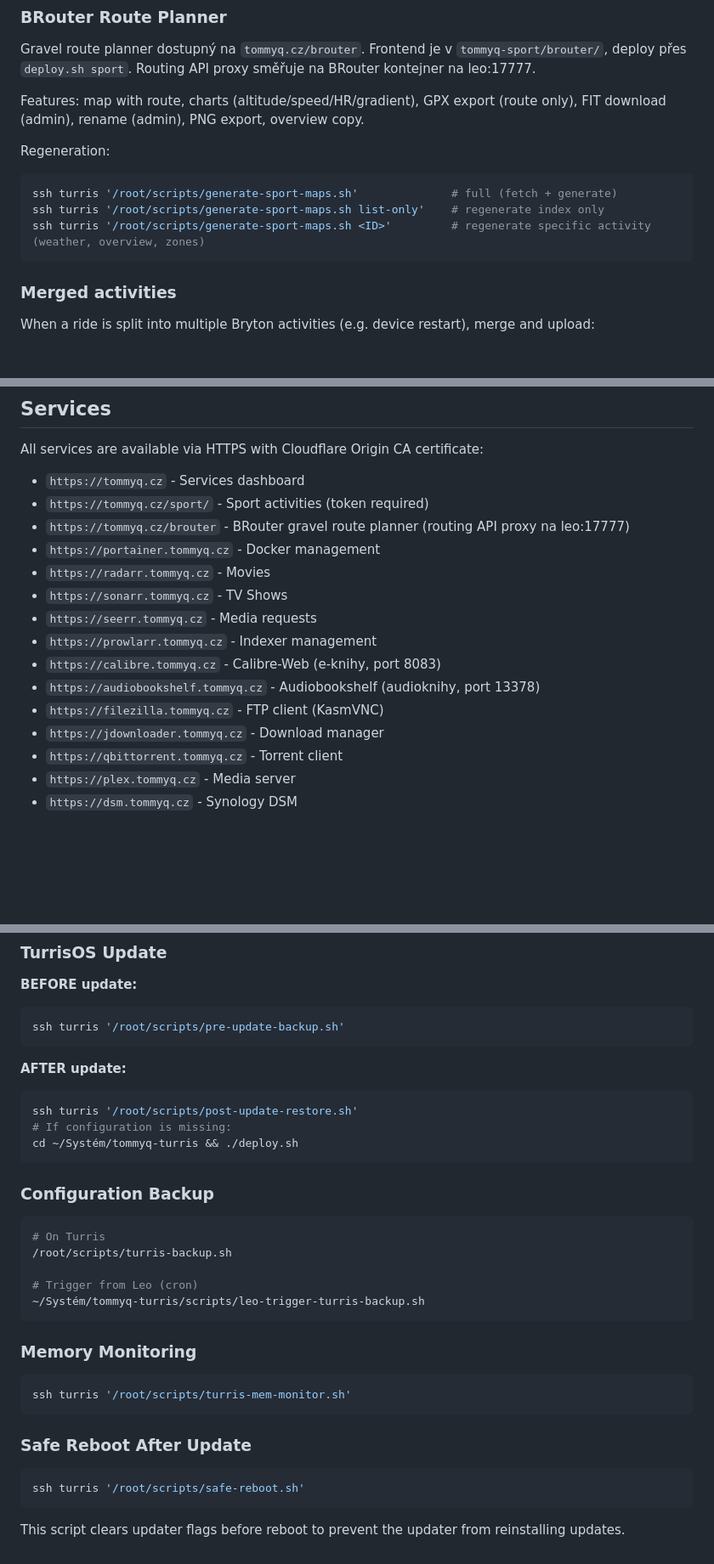
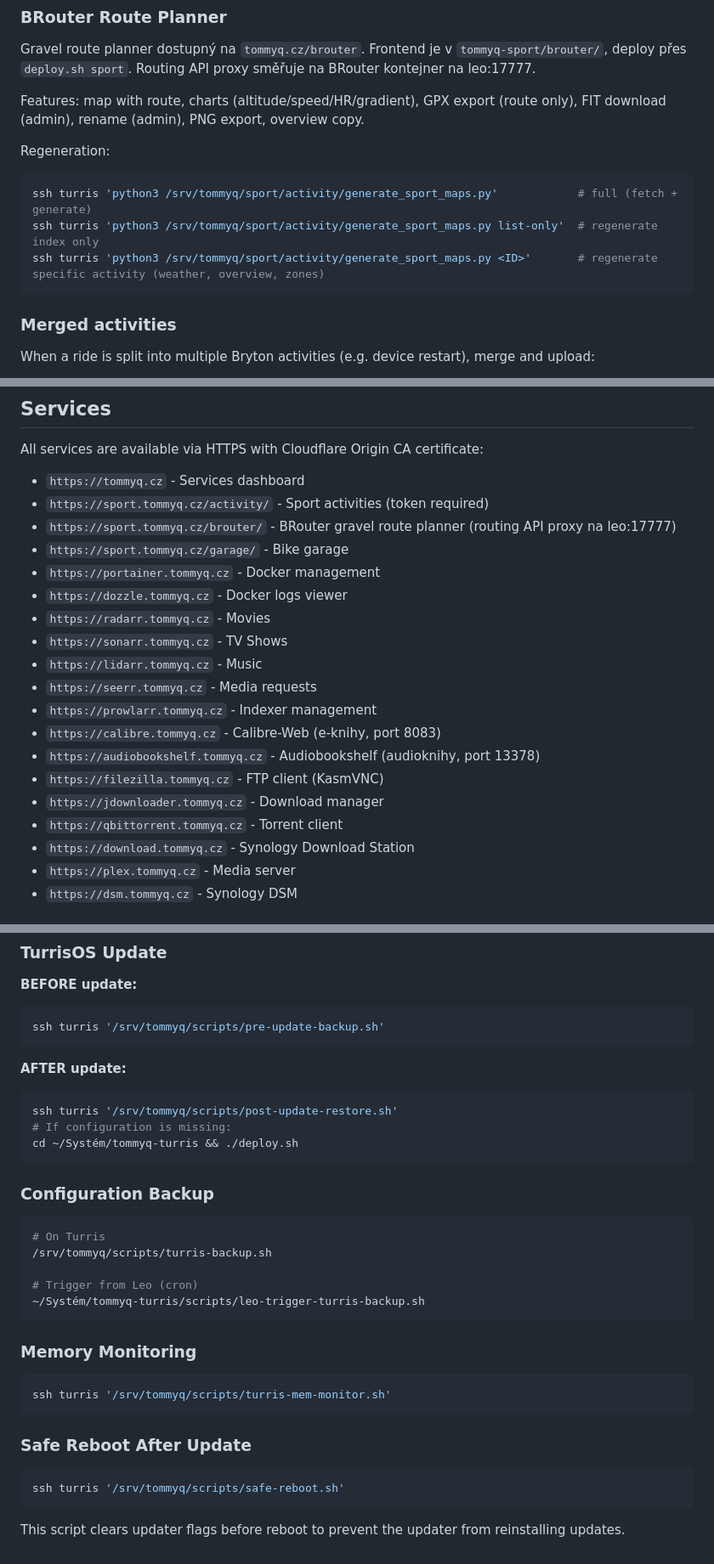
Before and after one commit to tommyq86/tommyq-turris, a Markdown page: README.md, 3 parts joined by grey strips. Shown at 85% size. Drawn GitHub-style; blank space fills up the shorter version.

````diff
--- a/README.md
+++ b/README.md
@@ -111,9 +118,9 @@ Features: map with route, charts (altitude/speed/HR/gradient), GPX export (route
 
 Regeneration:
 ```bash
-ssh turris '/root/scripts/generate-sport-maps.sh'              # full (fetch + generate)
-ssh turris '/root/scripts/generate-sport-maps.sh list-only'    # regenerate index only
-ssh turris '/root/scripts/generate-sport-maps.sh <ID>'         # regenerate specific activity (weather, overview, zones)
+ssh turris 'python3 /srv/tommyq/sport/activity/generate_sport_maps.py'            # full (fetch + generate)
+ssh turris 'python3 /srv/tommyq/sport/activity/generate_sport_maps.py list-only'  # regenerate index only
+ssh turris 'python3 /srv/tommyq/sport/activity/generate_sport_maps.py <ID>'       # regenerate specific activity (weather, overview, zones)
 ```
 
 ### Merged activities
@@ -146,11 +153,14 @@ Reverse proxy routes requests to Docker containers running on leo (Synology NAS)
 All services are available via HTTPS with Cloudflare Origin CA certificate:
 
 - `https://tommyq.cz` - Services dashboard
-- `https://tommyq.cz/sport/` - Sport activities (token required)
-- `https://tommyq.cz/brouter` - BRouter gravel route planner (routing API proxy na leo:17777)
+- `https://sport.tommyq.cz/activity/` - Sport activities (token required)
+- `https://sport.tommyq.cz/brouter/` - BRouter gravel route planner (routing API proxy na leo:17777)
+- `https://sport.tommyq.cz/garage/` - Bike garage
 - `https://portainer.tommyq.cz` - Docker management
+- `https://dozzle.tommyq.cz` - Docker logs viewer
 - `https://radarr.tommyq.cz` - Movies
 - `https://sonarr.tommyq.cz` - TV Shows
+- `https://lidarr.tommyq.cz` - Music
 - `https://seerr.tommyq.cz` - Media requests
 - `https://prowlarr.tommyq.cz` - Indexer management
 - `https://calibre.tommyq.cz` - Calibre-Web (e-knihy, port 8083)
@@ -158,6 +168,7 @@ All services are available via HTTPS with Cloudflare Origin CA certificate:
 - `https://filezilla.tommyq.cz` - FTP client (KasmVNC)
 - `https://jdownloader.tommyq.cz` - Download manager
 - `https://qbittorrent.tommyq.cz` - Torrent client
+- `https://download.tommyq.cz` - Synology Download Station
 - `https://plex.tommyq.cz` - Media server
 - `https://dsm.tommyq.cz` - Synology DSM
 
@@ -182,12 +193,12 @@ Install-Certificate  # from tommyq-pwsh
 
 **BEFORE update:**
 ```bash
-ssh turris '/root/scripts/pre-update-backup.sh'
+ssh turris '/srv/tommyq/scripts/pre-update-backup.sh'
 ```
 
 **AFTER update:**
 ```bash
-ssh turris '/root/scripts/post-update-restore.sh'
+ssh turris '/srv/tommyq/scripts/post-update-restore.sh'
 # If configuration is missing:
 cd ~/Systém/tommyq-turris && ./deploy.sh
 ```
@@ -196,7 +207,7 @@ cd ~/Systém/tommyq-turris && ./deploy.sh
 
 ```bash
 # On Turris
-/root/scripts/turris-backup.sh
+/srv/tommyq/scripts/turris-backup.sh
 
 # Trigger from Leo (cron)
 ~/Systém/tommyq-turris/scripts/leo-trigger-turris-backup.sh
@@ -205,13 +216,13 @@ cd ~/Systém/tommyq-turris && ./deploy.sh
 ### Memory Monitoring
 
 ```bash
-ssh turris '/root/scripts/turris-mem-monitor.sh'
+ssh turris '/srv/tommyq/scripts/turris-mem-monitor.sh'
 ```
 
 ### Safe Reboot After Update
 
 ```bash
-ssh turris '/root/scripts/safe-reboot.sh'
+ssh turris '/srv/tommyq/scripts/safe-reboot.sh'
 ```
 
 This script clears updater flags before reboot to prevent the updater from reinstalling updates.
````
Also changed, not shown: other parts of README.md (+28 -21 lines).
